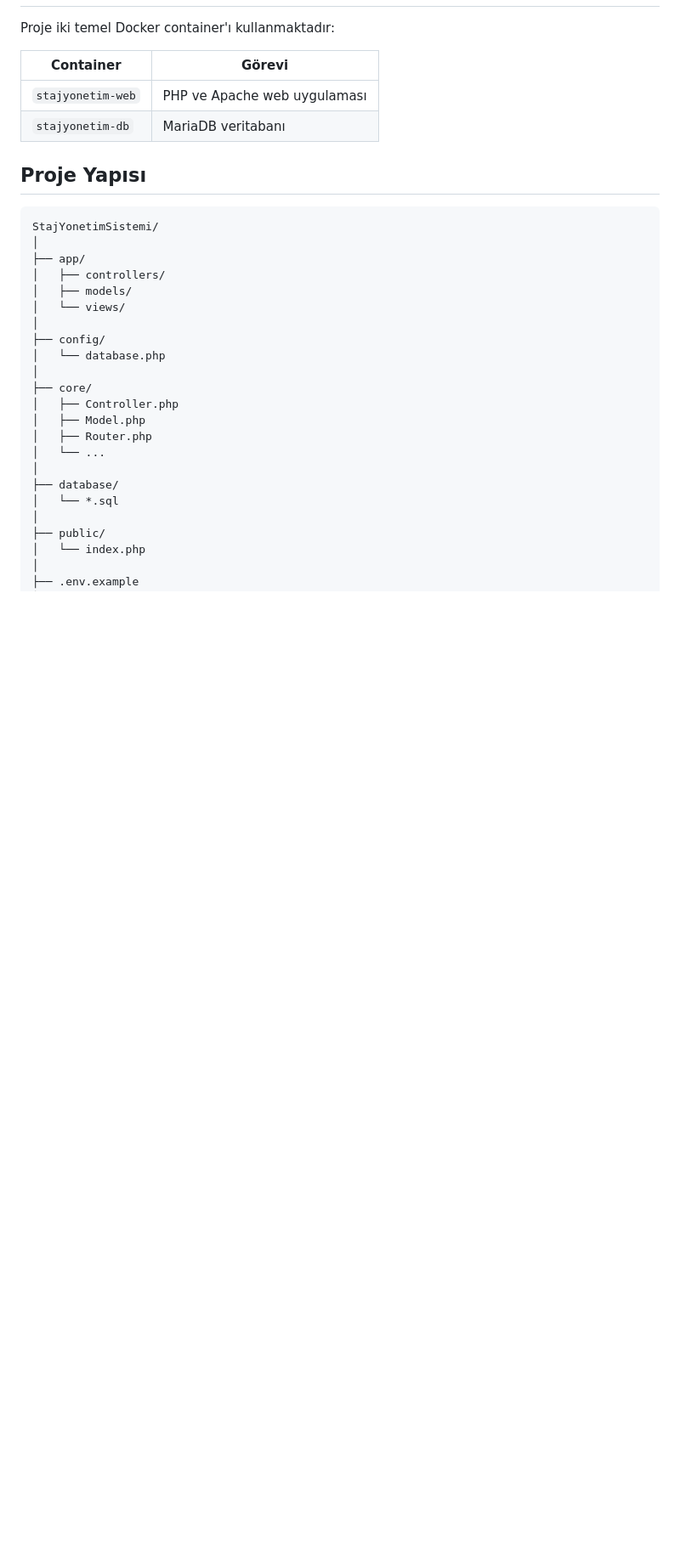
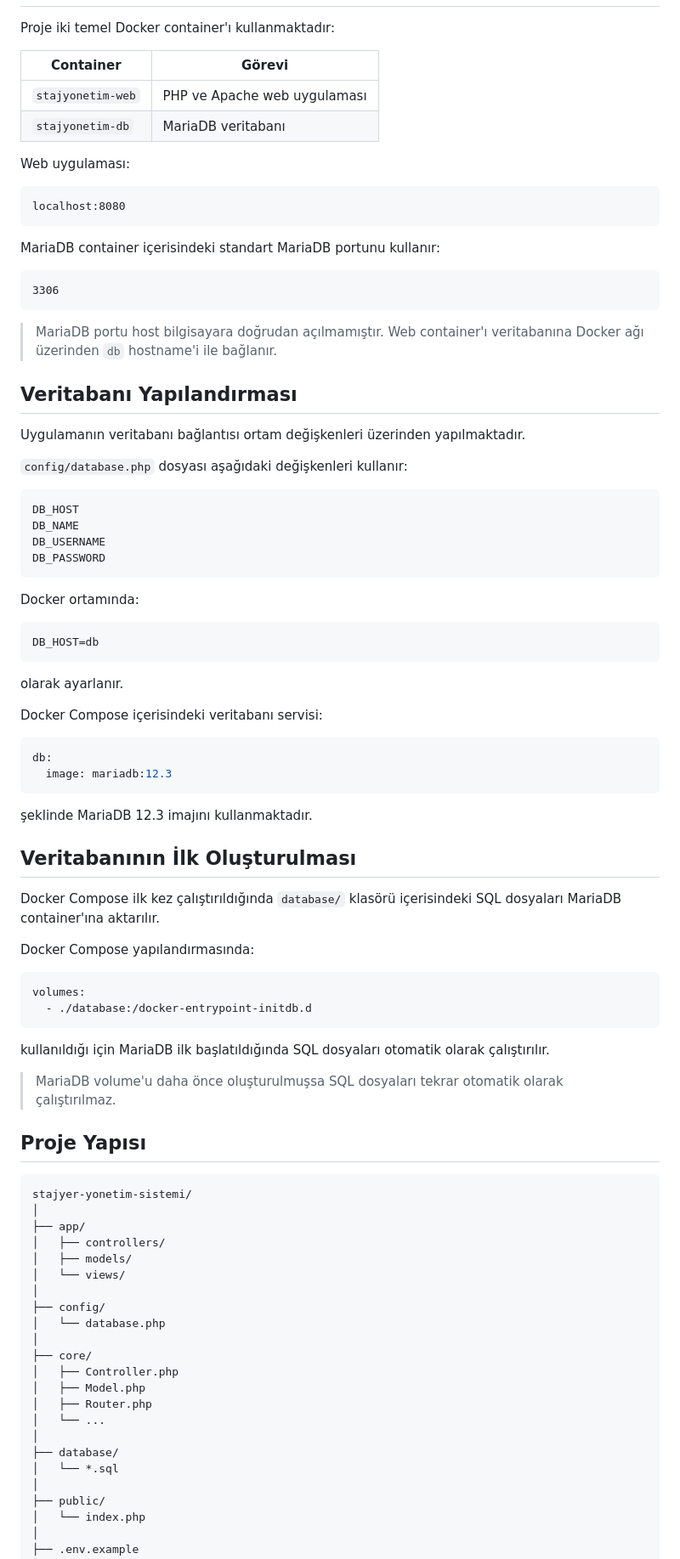
Before and after one commit to osmanaslann01/stajyer-yonetim-sistemi, a Markdown page: README.md, the part around one of its changes. Shown at 85% size. GitHub-like rendering; blank space fills up the shorter version.

````diff
--- a/README.md
+++ b/README.md
@@ -104,10 +125,69 @@ Proje iki temel Docker container'ı kullanmaktadır:
 | `stajyonetim-web` | PHP ve Apache web uygulaması |
 | `stajyonetim-db` | MariaDB veritabanı |
 
+Web uygulaması:
+
+```text
+localhost:8080
+```
+
+MariaDB container içerisindeki standart MariaDB portunu kullanır:
+
+```text
+3306
+```
+
+> MariaDB portu host bilgisayara doğrudan açılmamıştır. Web container'ı veritabanına Docker ağı üzerinden `db` hostname'i ile bağlanır.
+
+## Veritabanı Yapılandırması
+
+Uygulamanın veritabanı bağlantısı ortam değişkenleri üzerinden yapılmaktadır.
+
+`config/database.php` dosyası aşağıdaki değişkenleri kullanır:
+
+```text
+DB_HOST
+DB_NAME
+DB_USERNAME
+DB_PASSWORD
+```
+
+Docker ortamında:
+
+```text
+DB_HOST=db
+```
+
+olarak ayarlanır.
+
+Docker Compose içerisindeki veritabanı servisi:
+
+```yaml
+db:
+  image: mariadb:12.3
+```
+
+şeklinde MariaDB 12.3 imajını kullanmaktadır.
+
+## Veritabanının İlk Oluşturulması
+
+Docker Compose ilk kez çalıştırıldığında `database/` klasörü içerisindeki SQL dosyaları MariaDB container'ına aktarılır.
+
+Docker Compose yapılandırmasında:
+
+```yaml
+volumes:
+  - ./database:/docker-entrypoint-initdb.d
+```
+
+kullanıldığı için MariaDB ilk başlatıldığında SQL dosyaları otomatik olarak çalıştırılır.
+
+> MariaDB volume'u daha önce oluşturulmuşsa SQL dosyaları tekrar otomatik olarak çalıştırılmaz.
+
 ## Proje Yapısı
 
 ```text
-StajYonetimSistemi/
+stajyer-yonetim-sistemi/
 │
 ├── app/
 │   ├── controllers/
````
Also changed, not shown: other parts of README.md (+223 -26 lines).
